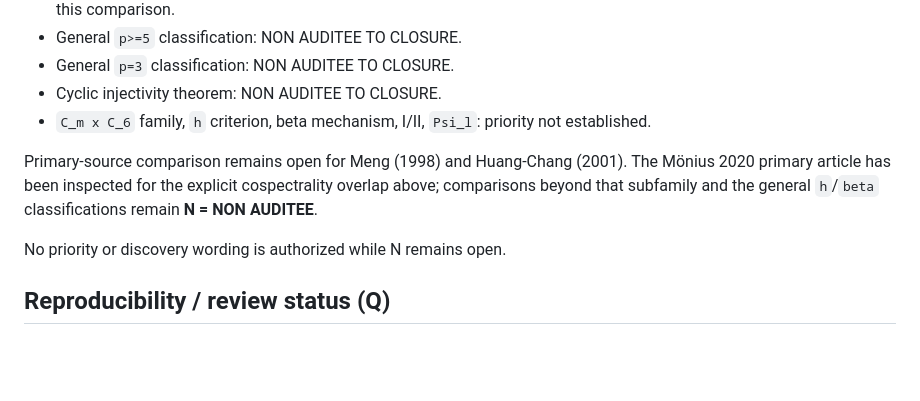
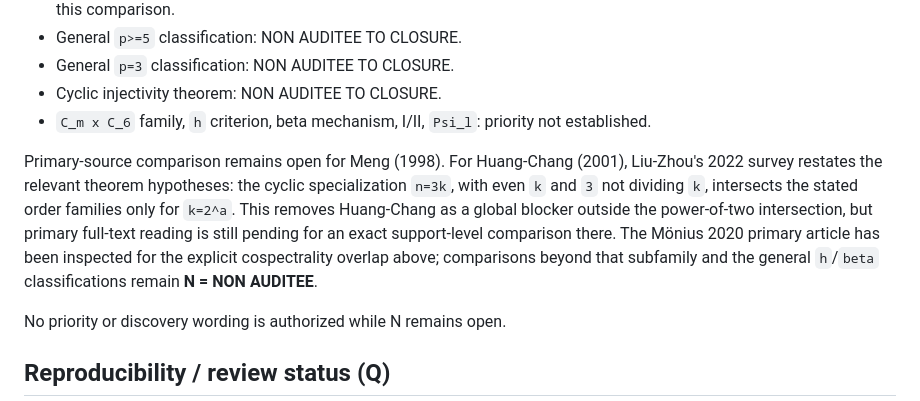
Before and after one commit to alexcour/cayley-prime-translation-cospectrality, a Markdown page: PUBLICATION_STATUS.md, the part around the change. GitHub-like rendering; blank space fills up the shorter version.

Commit message:
docs: refine antecedence status after Huang-Chang theorem restatement

```diff
--- a/PUBLICATION_STATUS.md
+++ b/PUBLICATION_STATUS.md
@@ -25,7 +25,7 @@ Public review status does not upgrade E and is not evidence of external validati
 - Cyclic injectivity theorem: NON AUDITEE TO CLOSURE.
 - `C_m x C_6` family, `h` criterion, beta mechanism, I/II, `Psi_l`: priority not established.
 
-Primary-source comparison remains open for Meng (1998) and Huang-Chang (2001). The Mönius 2020 primary article has been inspected for the explicit cospectrality overlap above; comparisons beyond that subfamily and the general `h`/`beta` classifications remain **N = NON AUDITEE**.
+Primary-source comparison remains open for Meng (1998). For Huang-Chang (2001), Liu-Zhou's 2022 survey restates the relevant theorem hypotheses: the cyclic specialization `n=3k`, with even `k` and `3` not dividing `k`, intersects the stated order families only for `k=2^a`. This removes Huang-Chang as a global blocker outside the power-of-two intersection, but primary full-text reading is still pending for an exact support-level comparison there. The Mönius 2020 primary article has been inspected for the explicit cospectrality overlap above; comparisons beyond that subfamily and the general `h`/`beta` classifications remain **N = NON AUDITEE**.
 
 No priority or discovery wording is authorized while N remains open.
 
```
